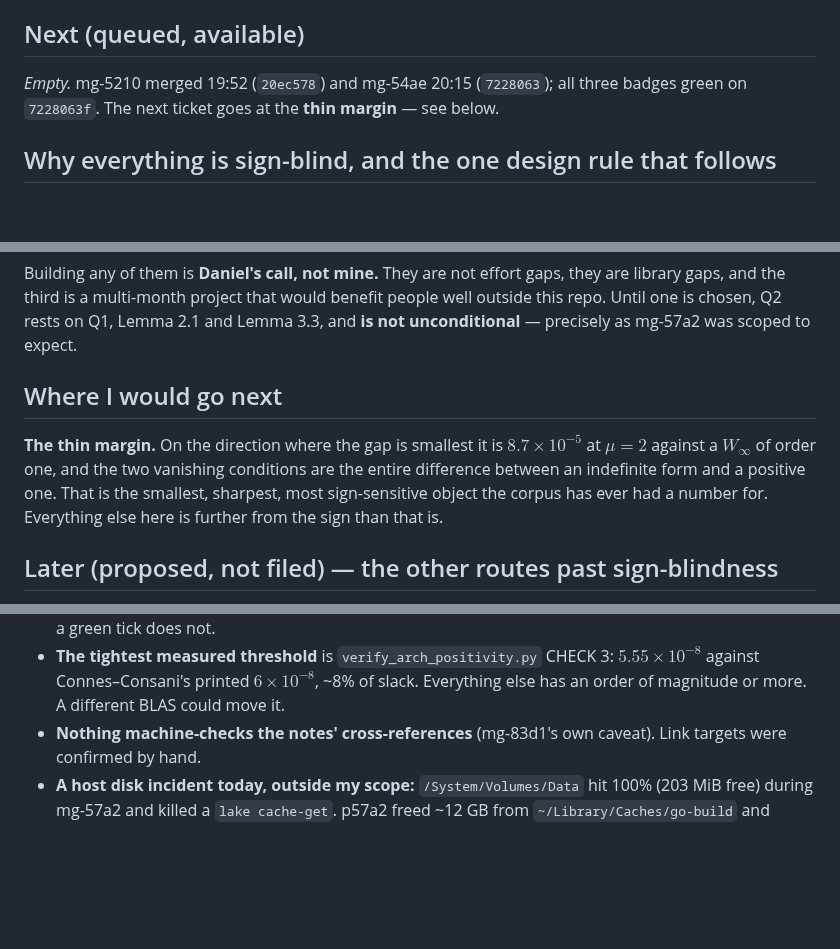
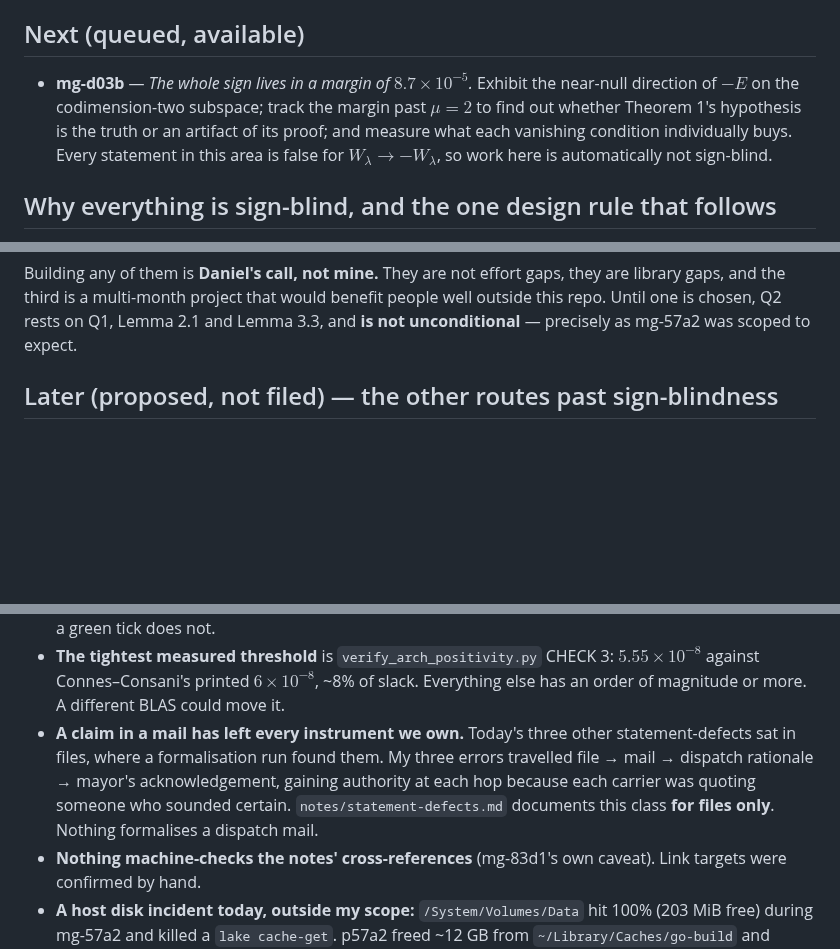
Before and after one commit to drellem2/riemann, a Markdown page: docs/roadmap.md, 3 parts joined by grey strips. GitHub-like rendering; blank space fills up the shorter version.

Commit message:
pm-riemann: file mg-d03b (the thin margin); record the mail route as an unguarded gap

```diff
--- a/docs/roadmap.md
+++ b/docs/roadmap.md
@@ -25,8 +25,11 @@ withdrawn.
 
 ## Next (queued, available)
 
-*Empty.* mg-5210 merged 19:52 (`20ec578`) and mg-54ae 20:15 (`7228063`); all three badges green
-on `7228063f`. The next ticket goes at the **thin margin** — see below.
+- **mg-d03b** — *The whole sign lives in a margin of $8.7\times10^{-5}$.* Exhibit the near-null
+  direction of $-E$ on the codimension-two subspace; track the margin past $\mu=2$ to find out
+  whether Theorem 1's hypothesis is the truth or an artifact of its proof; and measure what
+  each vanishing condition individually buys. Every statement in this area is false for
+  $W_\lambda\to-W_\lambda$, so work here is automatically not sign-blind.
 
 ## Why everything is sign-blind, and the one design rule that follows
 
@@ -95,14 +98,6 @@ Building any of them is **Daniel's call, not mine.** They are not effort gaps, t
 library gaps, and the third is a multi-month project that would benefit people well outside
 this repo. Until one is chosen, Q2 rests on Q1, Lemma 2.1 and Lemma 3.3, and **is not
 unconditional** — precisely as mg-57a2 was scoped to expect.
-
-## Where I would go next
-
-**The thin margin.** On the direction where the gap is smallest it is $8.7\times10^{-5}$ at
-$\mu=2$ against a $W_\infty$ of order one, and the two vanishing conditions are the entire
-difference between an indefinite form and a positive one. That is the smallest, sharpest, most
-sign-sensitive object the corpus has ever had a number for. Everything else here is further
-from the sign than that is.
 
 ## Later (proposed, not filed) — the other routes past sign-blindness
 
@@ -200,6 +195,11 @@ one. That is why it is now written down (mg-83d1) rather than left in an outbox.
 - **The tightest measured threshold** is `verify_arch_positivity.py` CHECK 3:
   $5.55\times10^{-8}$ against Connes–Consani's printed $6\times10^{-8}$, ~8% of slack.
   Everything else has an order of magnitude or more. A different BLAS could move it.
+- **A claim in a mail has left every instrument we own.** Today's three other statement-defects
+  sat in files, where a formalisation run found them. My three errors travelled
+  file → mail → dispatch rationale → mayor's acknowledgement, gaining authority at each hop
+  because each carrier was quoting someone who sounded certain. `notes/statement-defects.md`
+  documents this class **for files only**. Nothing formalises a dispatch mail.
 - **Nothing machine-checks the notes' cross-references** (mg-83d1's own caveat). Link targets
   were confirmed by hand.
 - **A host disk incident today, outside my scope:** `/System/Volumes/Data` hit 100% (203 MiB
```
